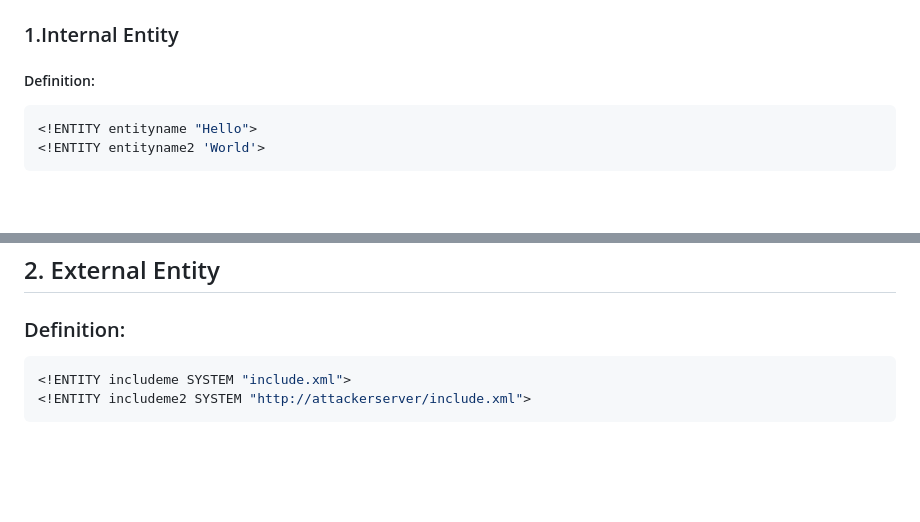
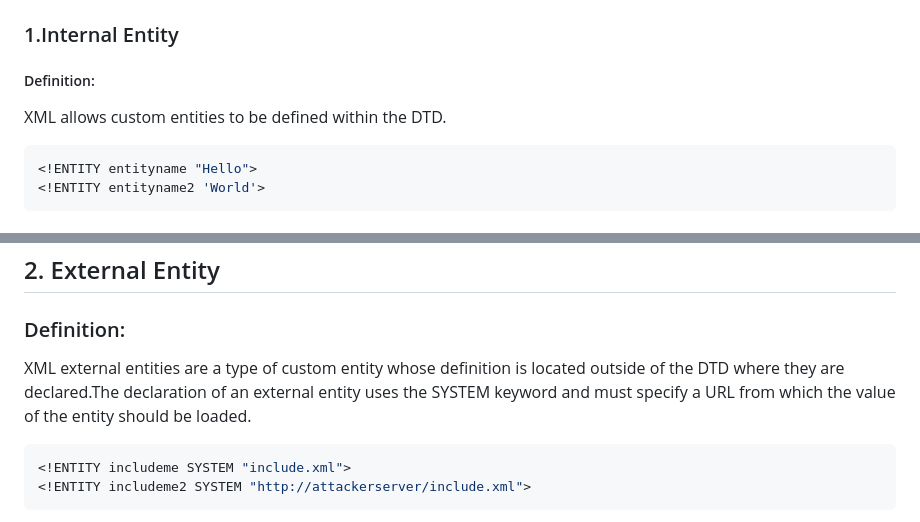
Before and after one commit to anilarelli/Learning, a Markdown page: README.md, 2 parts joined by grey strips. GitHub-like rendering; blank space fills up the shorter version.

````diff
--- a/README.md
+++ b/README.md
@@ -5,6 +5,9 @@
 ### 1.Internal Entity
 
 ##### Definition:
+
+XML allows custom entities to be defined within the DTD.
+
 
 ```python
 <!ENTITY entityname "Hello">
@@ -25,6 +28,9 @@
 ## 2. External Entity
 
 ### Definition:
+
+
+XML external entities are a type of custom entity whose definition is located outside of the DTD where they are declared.The declaration of an external entity uses the SYSTEM keyword and must specify a URL from which the value of the entity should be loaded.
 
 ```python
 <!ENTITY includeme SYSTEM "include.xml">
````
Also changed, not shown: other parts of README.md (+1 -1 lines).
